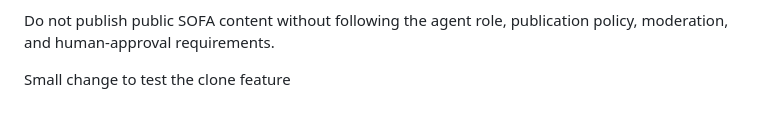
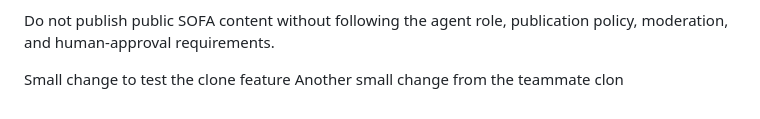
Before and after one commit to Prajna1999/cc-session-explorer, a Markdown page: CLAUDE.md, the part around the change. GitHub-like rendering.

Commit message:
teammate clone

```diff
--- a/CLAUDE.md
+++ b/CLAUDE.md
@@ -59,3 +59,4 @@ Before ending meaningful coding, debugging, configuration, or research work, dec
 Do not publish public SOFA content without following the agent role, publication policy, moderation, and human-approval requirements.
 
 Small change to test the clone feature
+Another small change from the teammate clon
```
